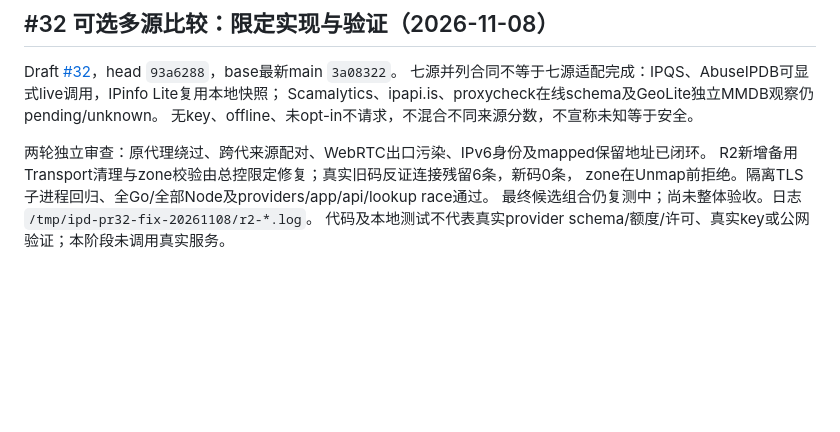
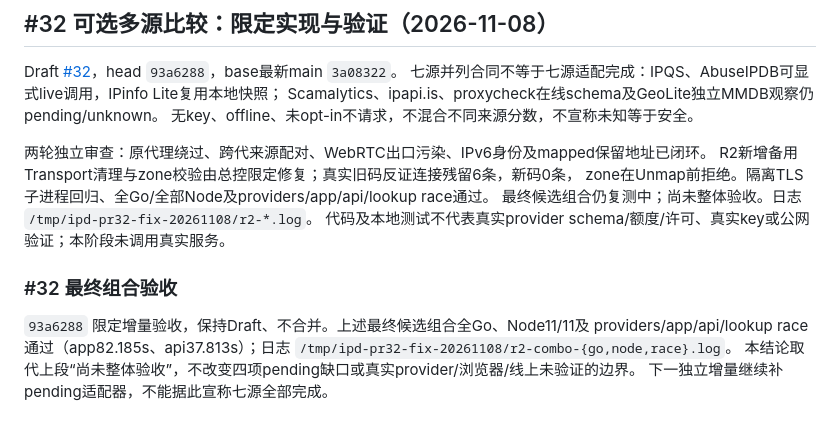
Before and after one commit to raydocs/ipd, a Markdown page: docs/ROADMAP-STATUS.md, the part around the change. Rendered like a GitHub page; blank space fills up the shorter version.

Commit message:
Accept locally verified provider comparison increment

```diff
--- a/docs/ROADMAP-STATUS.md
+++ b/docs/ROADMAP-STATUS.md
@@ -197,3 +197,11 @@ R2新增备用Transport清理与zone校验由总控限定修复；真实旧码
 zone在Unmap前拒绝。隔离TLS子进程回归、全Go/全部Node及providers/app/api/lookup race通过。
 最终候选组合仍复测中；尚未整体验收。日志 `/tmp/ipd-pr32-fix-20261108/r2-*.log`。
 代码及本地测试不代表真实provider schema/额度/许可、真实key或公网验证；本阶段未调用真实服务。
+
+### #32 最终组合验收
+
+`93a6288` 限定增量验收，保持Draft、不合并。上述最终候选组合全Go、Node11/11及
+providers/app/api/lookup race通过（app82.185s、api37.813s）；日志
+`/tmp/ipd-pr32-fix-20261108/r2-combo-{go,node,race}.log`。
+本结论取代上段“尚未整体验收”，不改变四项pending缺口或真实provider/浏览器/线上未验证的边界。
+下一独立增量继续补pending适配器，不能据此宣称七源全部完成。
```
Also changed, not shown: docs/PROGRESS.md (+4 -0 lines).
